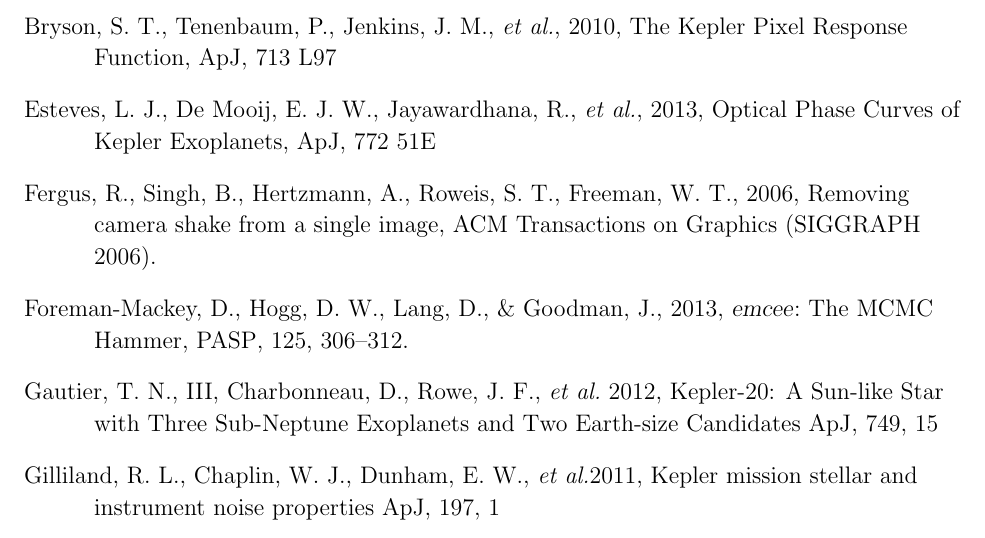
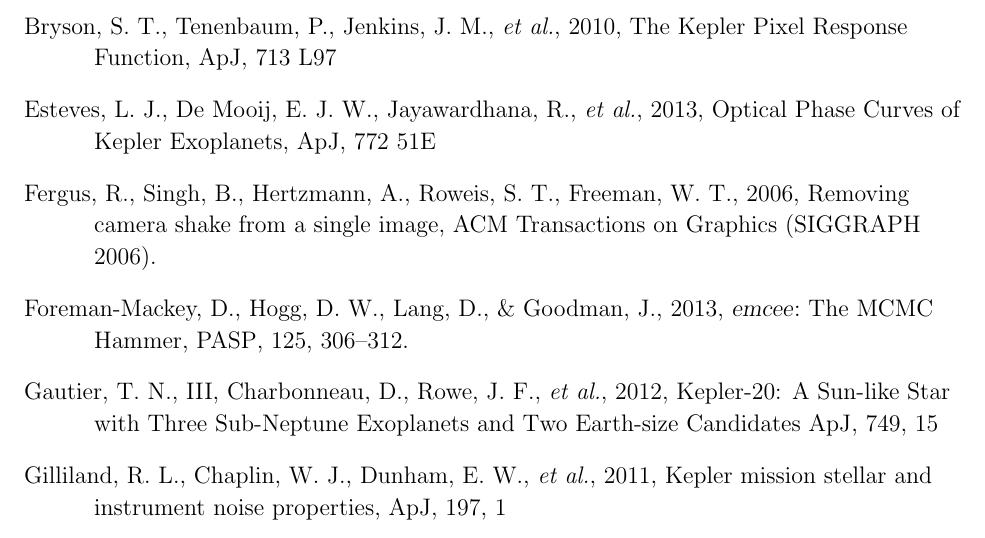
Before and after one commit to davidwhogg/SaveKepler, a LaTeX paper (whitepaper/sk.tex): part of page 15 of 23, cut so that both start at the same text. Compiled offline with pdfLaTeX.

Commit message:
bib style

```diff
--- a/whitepaper/sk.tex
+++ b/whitepaper/sk.tex
@@ -868,14 +868,14 @@
 \pasp, 125, 306--312.
 
 \bibitem[Gautier \etal(2012)]{kepler20}
-Gautier,~T.~N.,~III, Charbonneau,~D., Rowe,~J.~F., \etal\ 2012,
+Gautier,~T.~N.,~III, Charbonneau,~D., Rowe,~J.~F., \etal, 2012,
 Kepler-20: A Sun-like Star with Three Sub-Neptune Exoplanets and Two
 Earth-size Candidates
 \apj, 749, 15
 
 \bibitem[Gilliland \etal(2011)]{gilliland2011}
-Gilliland, R.~L., Chaplin, W.~J., Dunham, E.~W., \etal 2011,
-Kepler mission stellar and instrument noise properties
+Gilliland, R.~L., Chaplin, W.~J., Dunham, E.~W., \etal, 2011,
+Kepler mission stellar and instrument noise properties,
 \apj, 197, 1
 
 \bibitem[Hirsch \etal(2011)]{hirsch2011}
```
